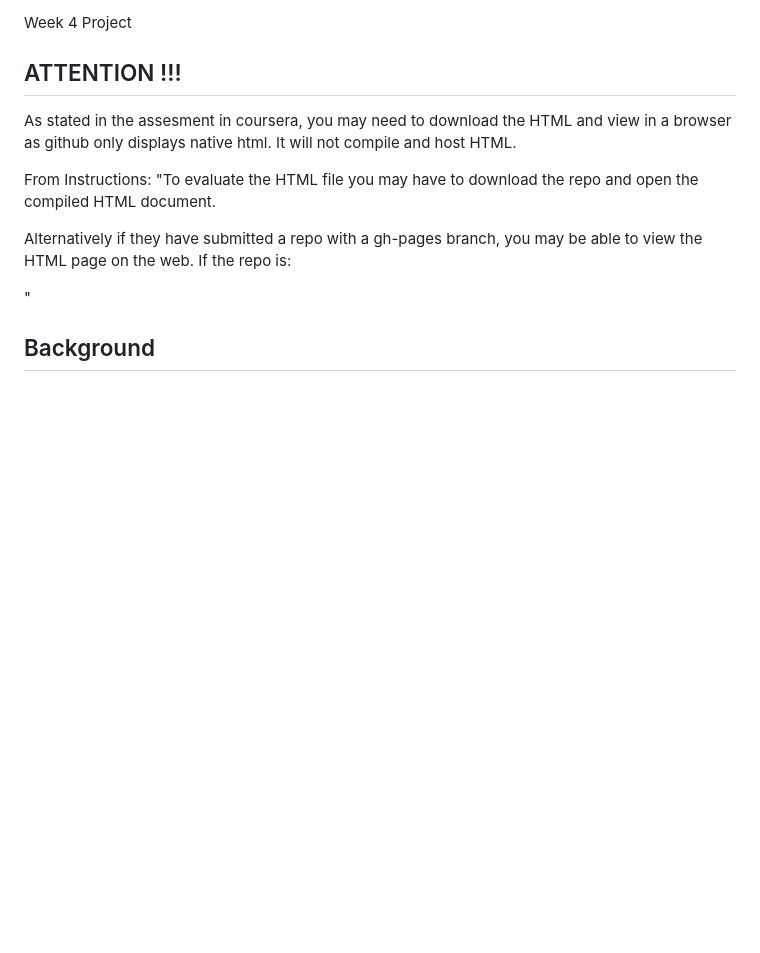
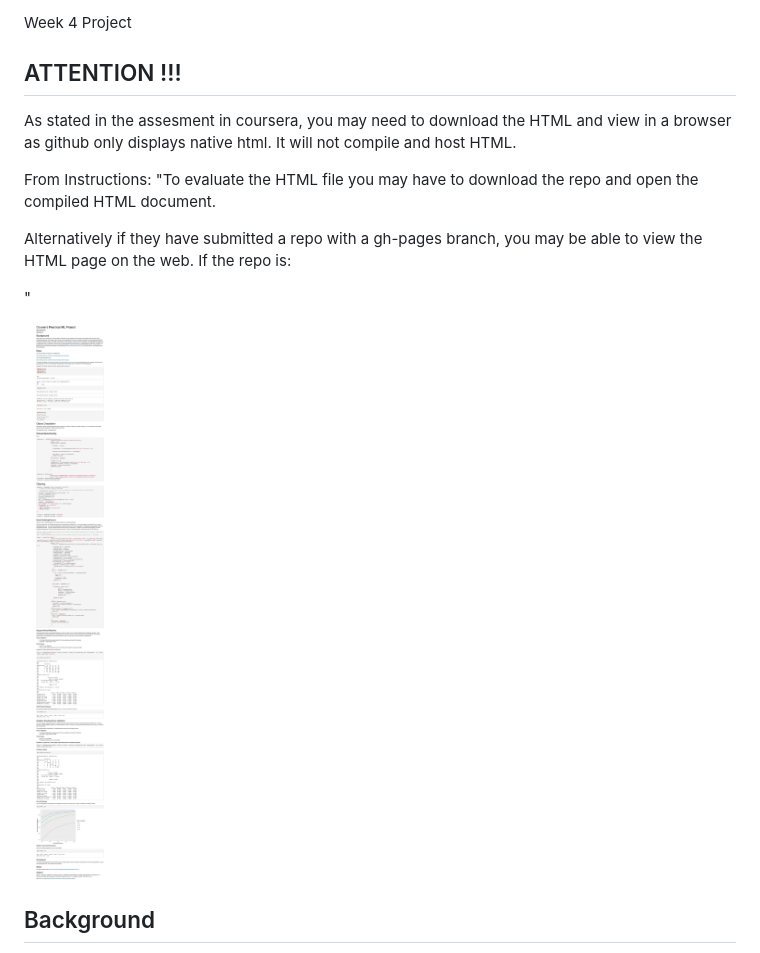
Before and after one commit to mgarcia-01/practical-ml-wk4, a Markdown page: README.md, the part around the change. GitHub-like rendering; blank space fills up the shorter version.

```diff
--- a/README.md
+++ b/README.md
@@ -12,6 +12,9 @@ Alternatively if they have submitted a repo with a gh-pages branch, you may be a
 
 "
 
+
+
+![Final Project](ML_PROJECT_IMAGE.jpg "Final Project")
 
 ## Background
 
```
